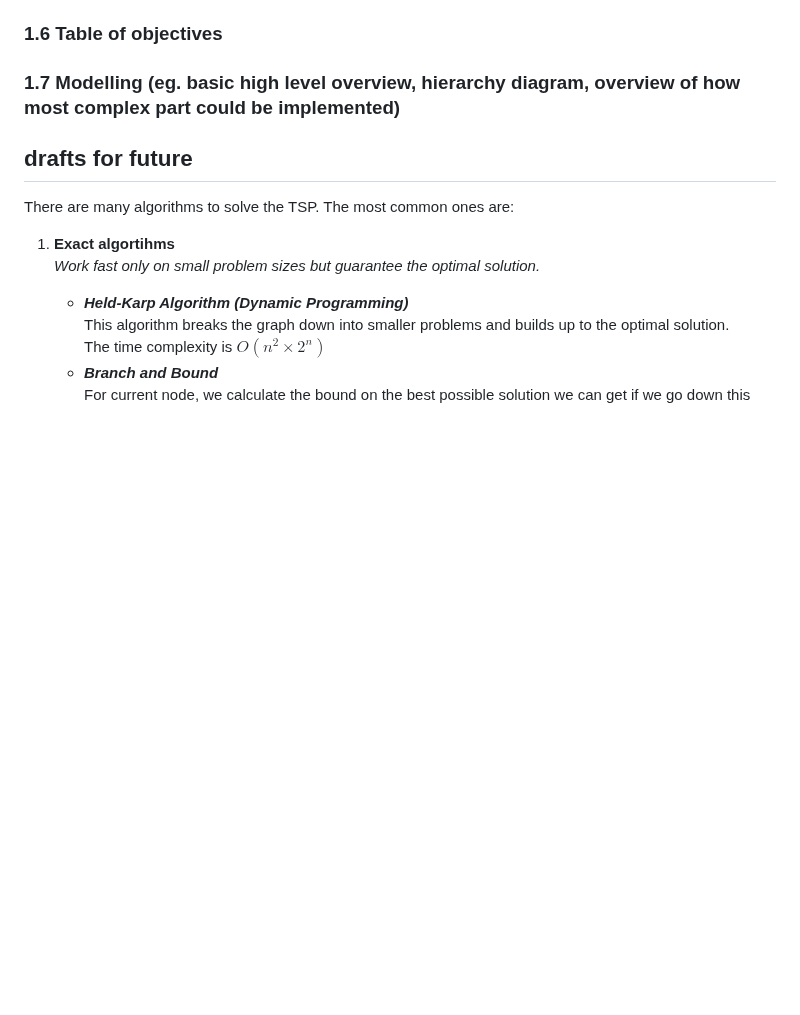
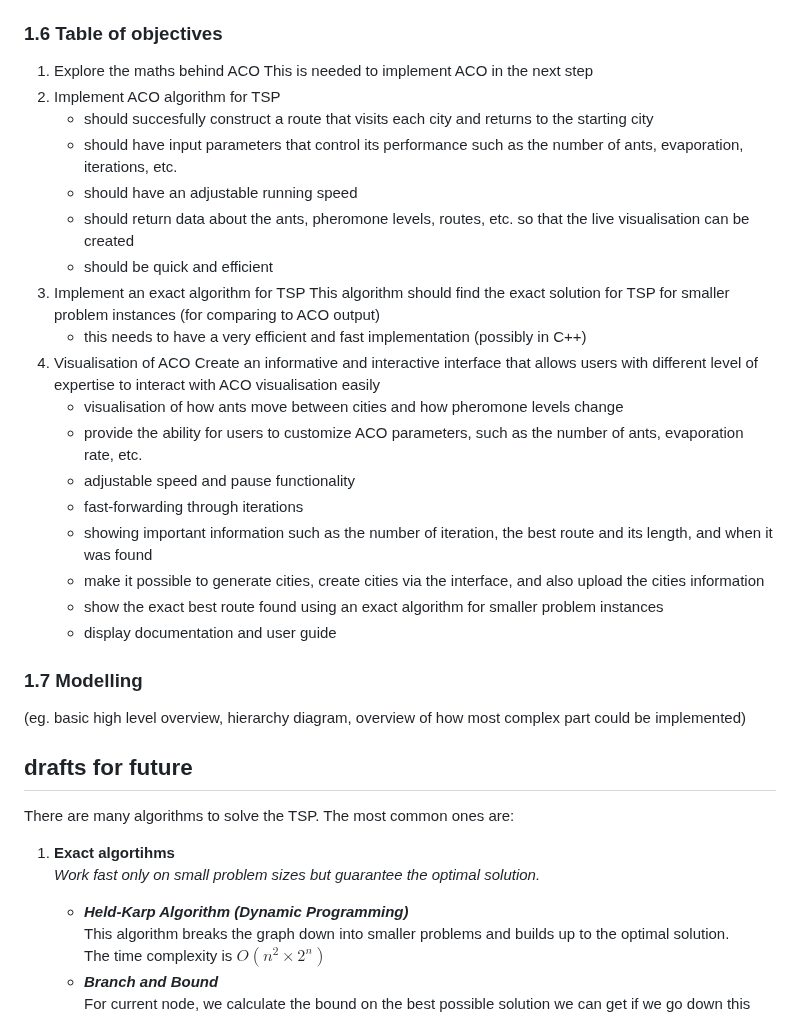
Before and after one commit to voliaanyk/Ant-Colony-Opt-and-Simulated-Annealing-for-Traveling-Salesman-Problem, a Markdown page: project-report.md, the part around the change. Rendered like a GitHub page; blank space fills up the shorter version.

Commit message:
objectives

```diff
--- a/project-report.md
+++ b/project-report.md
@@ -111,7 +111,31 @@ This system is more user-friendly than the previous one and has less functionali
 
 ### 1.6 Table of objectives
 
-### 1.7 Modelling (eg. basic high level overview, hierarchy diagram, overview of how most complex part could be implemented)
+1. Explore the maths behind ACO
+   This is needed to implement ACO in the next step
+2. Implement ACO algorithm for TSP
+   - should succesfully construct a route that visits each city and returns to the starting city
+   - should have input parameters that control its performance such as the number of ants, evaporation, iterations, etc.
+   - should have an adjustable running speed
+   - should return data about the ants, pheromone levels, routes, etc. so that the live visualisation can be created
+   - should be quick and efficient
+3. Implement an exact algorithm for TSP
+   This algorithm should find the exact solution for TSP for smaller problem instances (for comparing to ACO output)
+    - this needs to have a very efficient and fast implementation (possibly in C++)
+4. Visualisation of ACO
+    Create an informative and interactive interface that allows users with different level of expertise to interact with ACO visualisation easily
+    - visualisation of how ants move between cities and how pheromone levels change
+    - provide the ability for users to customize ACO parameters, such as the number of ants, evaporation rate, etc.
+    - adjustable speed and pause functionality
+    - fast-forwarding through iterations
+    - showing important information such as the number of iteration, the best route and its length, and when it was found
+    - make it possible to generate cities, create cities via the interface, and also upload the cities information
+    - show the exact best route found using an exact algorithm for smaller problem instances
+    - display documentation and user guide
+
+### 1.7 Modelling
+
+(eg. basic high level overview, hierarchy diagram, overview of how most complex part could be implemented)
 
 
 
```
